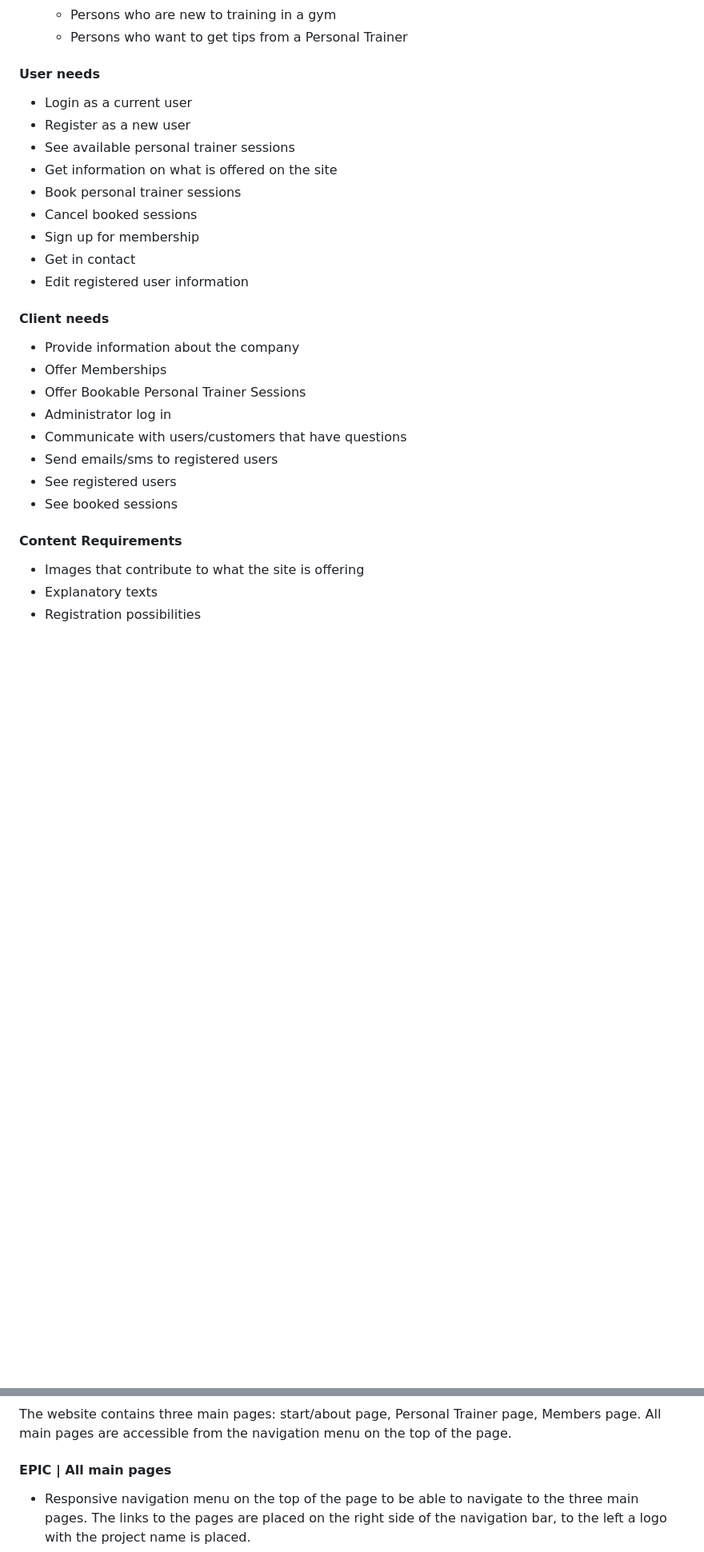
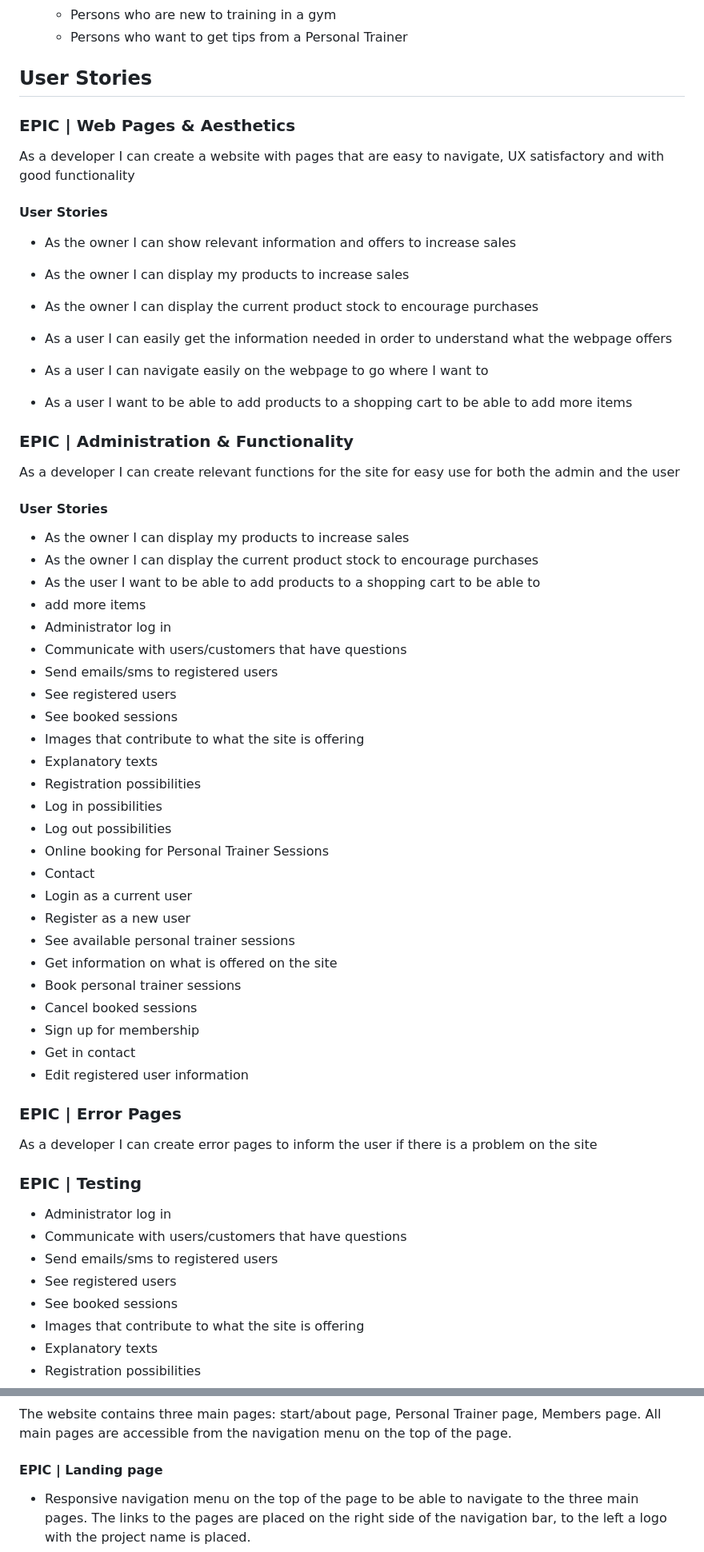
Before and after one commit to helenahagman/bay-lake-winery, a Markdown page: README.md, 2 parts joined by grey strips. Shown: that part at 80% size. Rendered like a GitHub page; blank space fills up the shorter version.

```diff
--- a/README.md
+++ b/README.md
@@ -69,8 +74,48 @@ I built this page for my 4th project in the Code Institute course for the Diplom
   - Persons who are new to training in a gym
   - Persons who want to get tips from a Personal Trainer
 
-#### User needs
+## User Stories
 
+### EPIC | Web Pages & Aesthetics
+
+As a developer I can create a website with pages that are easy to navigate,
+UX satisfactory and with good functionality
+
+#### User Stories
+
+- As the owner I can show relevant information and offers to increase sales
+- As the owner I can display my products to increase sales
+- As the owner I can display the current product stock to encourage purchases
+
+- As a user I can easily get the information needed in order to understand what
+  the webpage offers
+- As a user I can navigate easily on the webpage to go where I want to
+- As a user I want to be able to add products to a shopping cart to be able to
+  add more items
+
+### EPIC | Administration & Functionality
+
+As a developer I can create relevant functions for the site for easy use for
+both the admin and the user
+
+#### User Stories
+
+- As the owner I can display my products to increase sales
+- As the owner I can display the current product stock to encourage purchases
+- As the user I want to be able to add products to a shopping cart to be able to
+- add more items
+- Administrator log in
+- Communicate with users/customers that have questions
+- Send emails/sms to registered users
+- See registered users
+- See booked sessions
+- Images that contribute to what the site is offering
+- Explanatory texts
+- Registration possibilities
+- Log in possibilities
+- Log out possibilities
+- Online booking for Personal Trainer Sessions
+- Contact
 - Login as a current user
 - Register as a new user
 - See available personal trainer sessions
@@ -81,19 +126,18 @@ I built this page for my 4th project in the Code Institute course for the Diplom
 - Get in contact
 - Edit registered user information
 
-#### Client needs
+### EPIC | Error Pages
 
-- Provide information about the company
-- Offer Memberships
-- Offer Bookable Personal Trainer Sessions
+As a developer I can create error pages to inform the user if there is a
+problem on the site
+
+### EPIC | Testing
+
 - Administrator log in
 - Communicate with users/customers that have questions
 - Send emails/sms to registered users
 - See registered users
 - See booked sessions
-
-#### Content Requirements
-
 - Images that contribute to what the site is offering
 - Explanatory texts
 - Registration possibilities
@@ -134,7 +189,7 @@ Wireframes were created using Miro and were created for mobile, tablet, and desk
 
 The website contains three main pages: start/about page, Personal Trainer page, Members page. All main pages are accessible from the navigation menu on the top of the page.
 
-#### EPIC | All main pages
+#### EPIC | Landing page
 
 - Responsive navigation menu on the top of the page to be able to navigate to the three main pages. The links to the pages are placed on the right side of the navigation bar, to the left a logo with the project name is placed.
 - In the footer, social media links to Facebook and Instagram are placed in the form of icons.
```
Also changed, not shown: other parts of README.md (+28 -12 lines).
